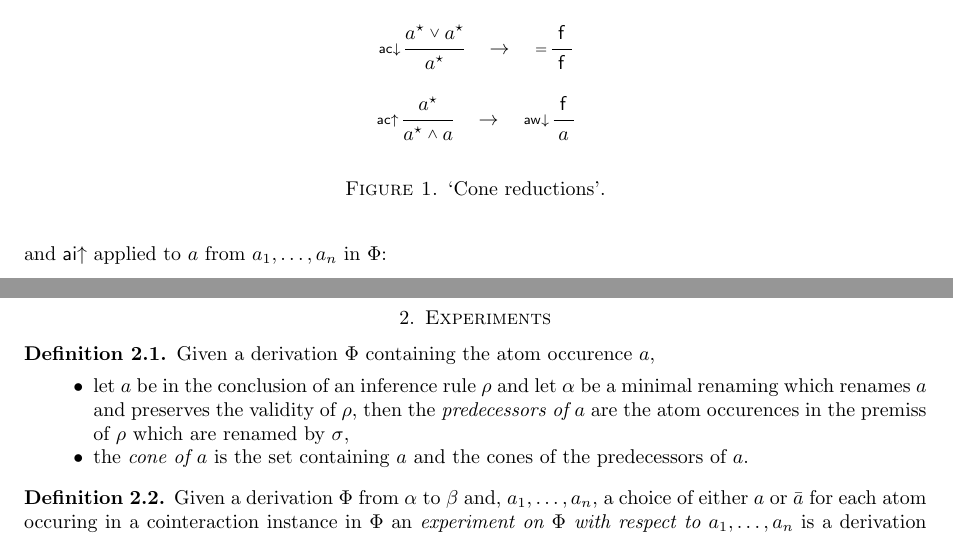
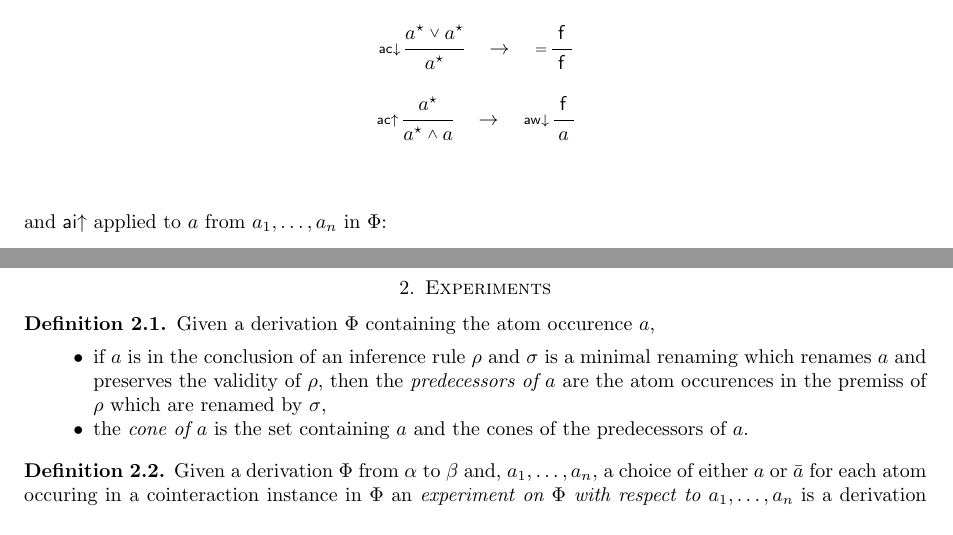
Before and after one commit to teg/atomic-flows-ii, a LaTeX paper (AFII.tex): two parts of page 2 of 4, joined at a grey line, cut so that both start at the same text. Compiled offline with pdfLaTeX.

Commit message:
minor changes

```diff
--- a/AFII.tex
+++ b/AFII.tex
@@ -217,7 +219,7 @@ A core of a derivation $\Phi$ constructed as described in the proof of Lemma~\re
 \begin{defi}
 Given a derivation $\Phi$ containing the atom occurence $a$,
 \begin{itemize}
- \item let $a$ be in the conclusion of an inference rule $\rho$ and let $\alpha$ be a minimal renaming which renames $a$ and preserves the validity of $\rho$, then the \emph{predecessors of $a$} are the atom occurences in the premiss of $\rho$ which are renamed by $\sigma$,
+ \item if $a$ is in the conclusion of an inference rule $\rho$ and $\sigma$ is a minimal renaming which renames $a$ and preserves the validity of $\rho$, then the \emph{predecessors of $a$} are the atom occurences in the premiss of $\rho$ which are renamed by $\sigma$,
  \item the \emph{cone of $a$} is the set containing $a$ and the cones of the predecessors of $a$.
 \end{itemize}
 \end{defi}
@@ -249,7 +251,6 @@ Given a derivation $\Phi$ from $\alpha$ to $\beta$ and, $a_1,\dots,a_n$, a choic
 \vlinf{\awd}{}{a}{\fff}
 \end{array}
 \]
-\caption{`Cone reductions'.}
 \label{FigConeRed}
 \end{figure}%
 
```
Also changed, not shown: AFII.tex (2 more changed lines).
